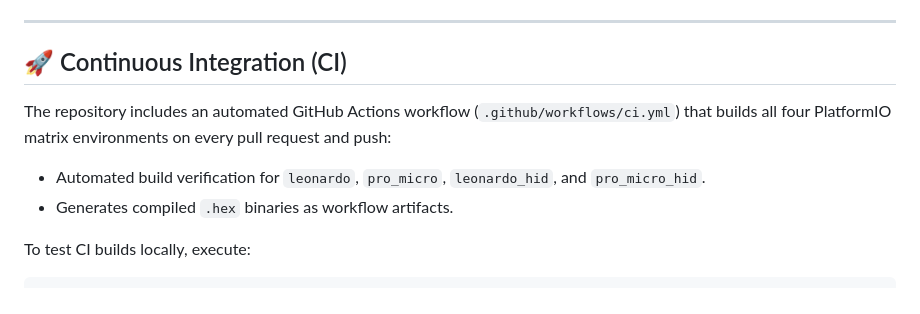
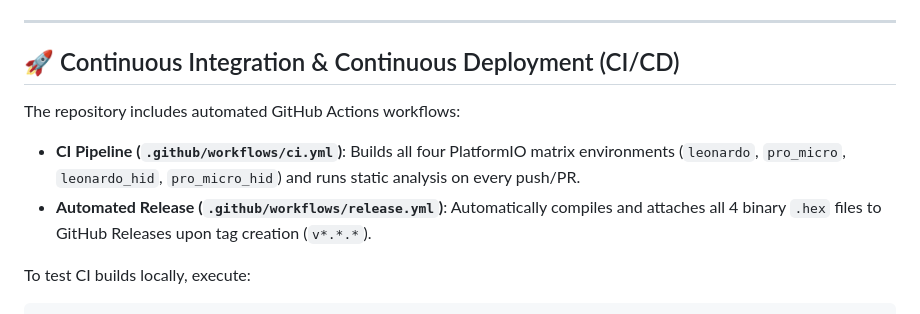
Before and after one commit to AtaCanYmc/RubberOtter, a Markdown page: README.md, the part around the change. GitHub-like rendering.

Commit message:
docs: update README with CI/CD release workflow details

````diff
--- a/README.md
+++ b/README.md
@@ -262,12 +262,12 @@ Run PlatformIO compilation and flashing directly within CLion:
 
 ---
 
-## 🚀 Continuous Integration (CI)
+## 🚀 Continuous Integration & Continuous Deployment (CI/CD)
 
-The repository includes an automated GitHub Actions workflow (`.github/workflows/ci.yml`) that builds all four PlatformIO matrix environments on every pull request and push:
+The repository includes automated GitHub Actions workflows:
 
-- Automated build verification for `leonardo`, `pro_micro`, `leonardo_hid`, and `pro_micro_hid`.
-- Generates compiled `.hex` binaries as workflow artifacts.
+- **CI Pipeline (`.github/workflows/ci.yml`)**: Builds all four PlatformIO matrix environments (`leonardo`, `pro_micro`, `leonardo_hid`, `pro_micro_hid`) and runs static analysis on every push/PR.
+- **Automated Release (`.github/workflows/release.yml`)**: Automatically compiles and attaches all 4 binary `.hex` files to GitHub Releases upon tag creation (`v*.*.*`).
 
 To test CI builds locally, execute:
 ```bash
````
